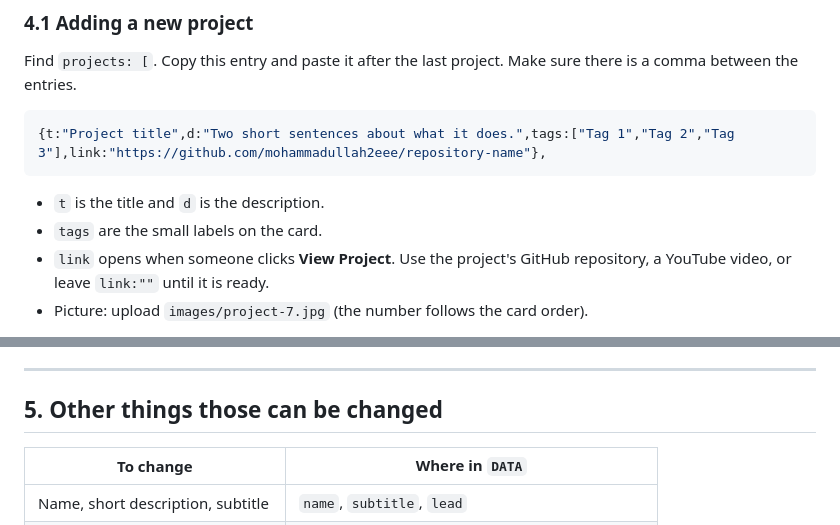
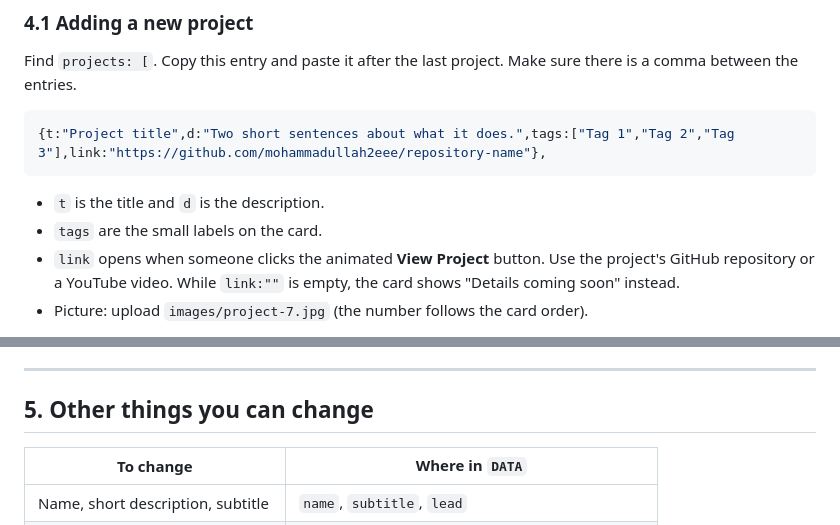
Before and after one commit to mohammadullah2eee/mohammadullah2eee.github.io, a Markdown page: README.md, 2 parts joined by grey strips. GitHub-like rendering.

```diff
--- a/README.md
+++ b/README.md
@@ -73,7 +74,7 @@ Find `projects: [`. Copy this entry and paste it after the last project. Make su
 
 - `t` is the title and `d` is the description.
 - `tags` are the small labels on the card.
-- `link` opens when someone clicks **View Project**. Use the project's GitHub repository, a YouTube video, or leave `link:""` until it is ready.
+- `link` opens when someone clicks the animated **View Project** button. Use the project's GitHub repository or a YouTube video. While `link:""` is empty, the card shows "Details coming soon" instead.
 - Picture: upload `images/project-7.jpg` (the number follows the card order).
 
 For each project, create its own GitHub repository with a `README.md` (what it is and how it works), a `BUILD_GUIDE.md` (steps to build it) and an `images` folder. Remove Wi-Fi passwords and keys from any code before uploading.
@@ -162,7 +164,7 @@ Find `publications: [` near the end of the `DATA` block. Add an entry like this:
 
 ---
 
-## 5. Other things those can be changed
+## 5. Other things you can change
 
 | To change | Where in `DATA` |
 |---|---|
```
Also changed, not shown: other parts of README.md (+5 -3 lines).
